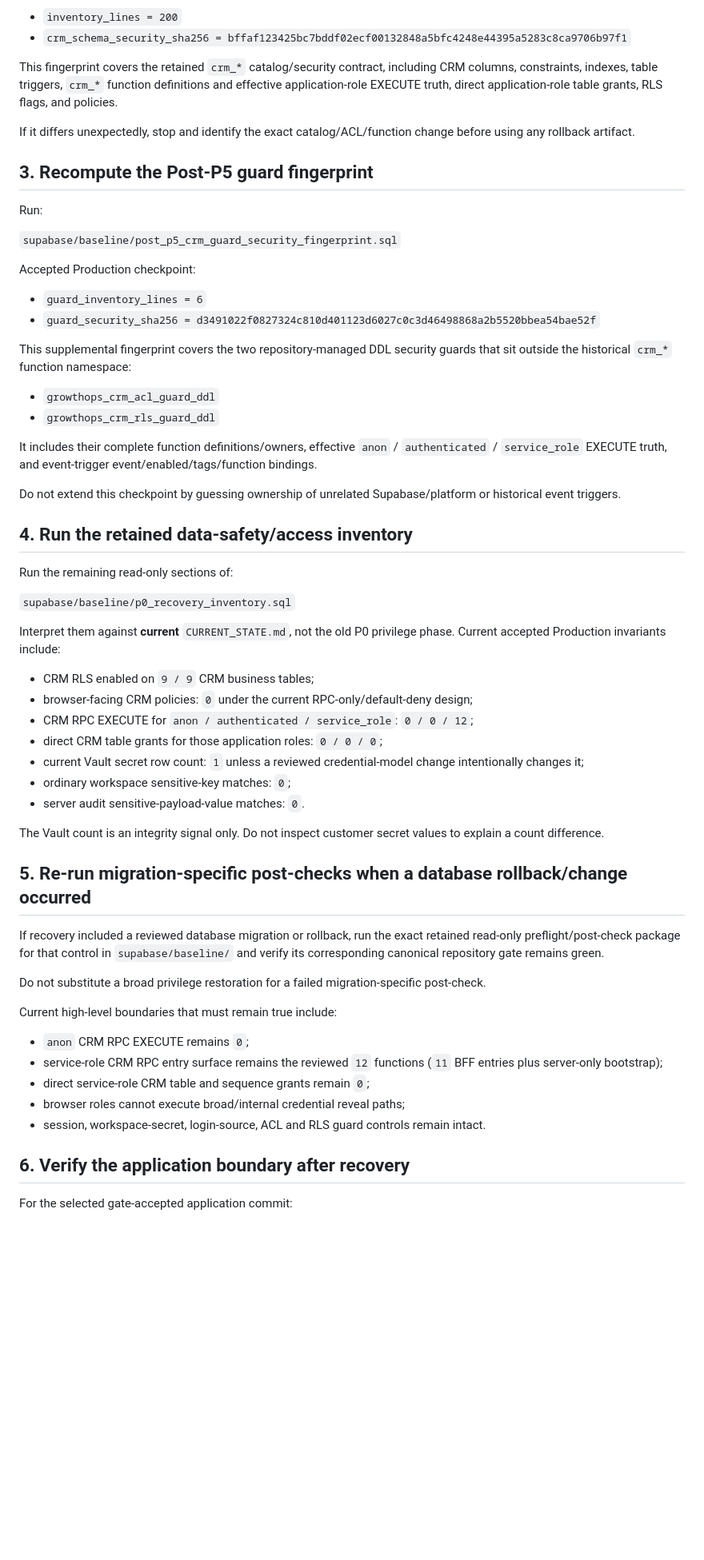
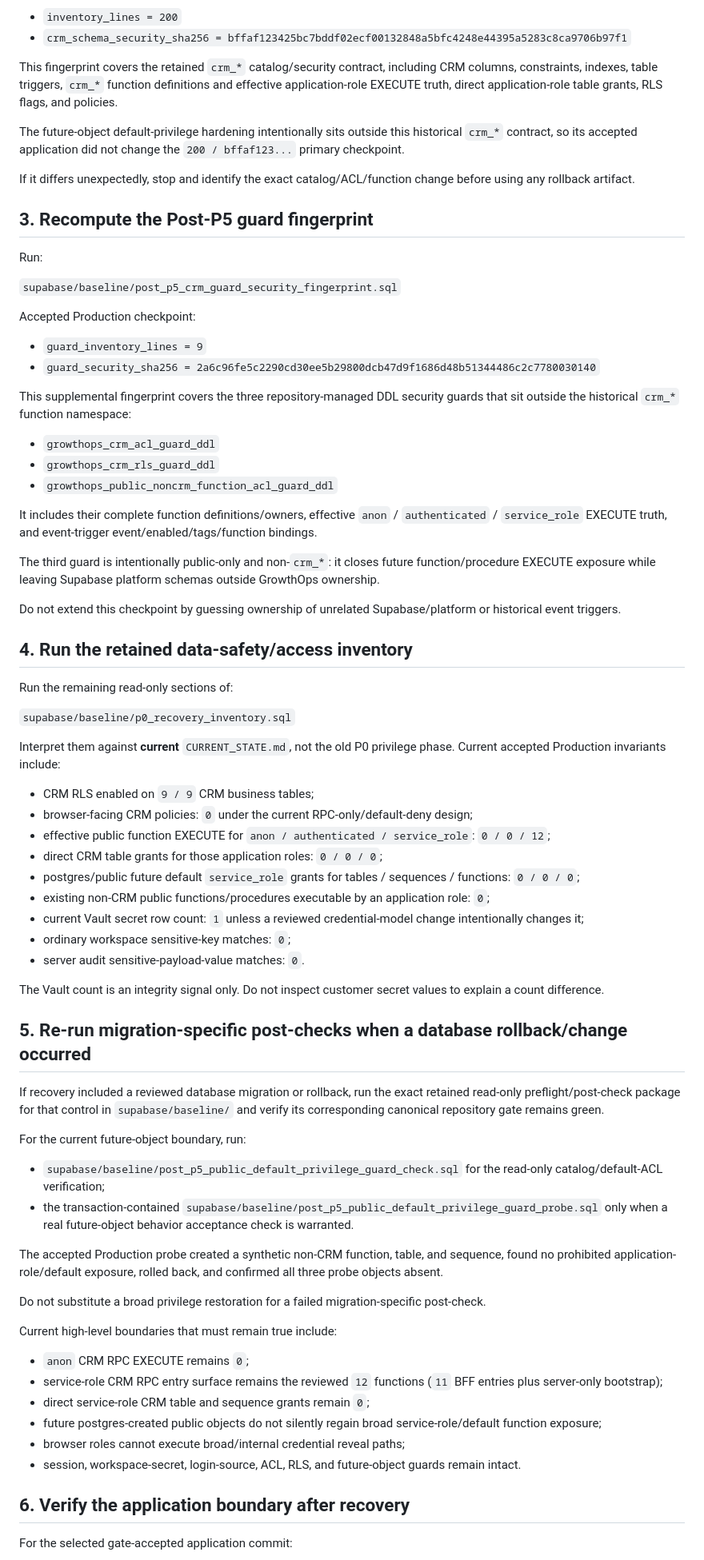
Before and after one commit to shanezhu100-svg/growthops-crm, a Markdown page: docs/cloudflare-migration/CURRENT_RECOVERY_VERIFICATION.md, the part around one of its changes. Shown at 80% size. Drawn GitHub-style; blank space fills up the shorter version.

Commit message:
Refresh current recovery verification after default ACL hardening

```diff
--- a/docs/cloudflare-migration/CURRENT_RECOVERY_VERIFICATION.md
+++ b/docs/cloudflare-migration/CURRENT_RECOVERY_VERIFICATION.md
@@ -42,6 +43,8 @@ Accepted Production checkpoint:
 
 This fingerprint covers the retained `crm_*` catalog/security contract, including CRM columns, constraints, indexes, table triggers, `crm_*` function definitions and effective application-role EXECUTE truth, direct application-role table grants, RLS flags, and policies.
 
+The future-object default-privilege hardening intentionally sits outside this historical `crm_*` contract, so its accepted application did not change the `200 / bffaf123...` primary checkpoint.
+
 If it differs unexpectedly, stop and identify the exact catalog/ACL/function change before using any rollback artifact.
 
 ## 3. Recompute the Post-P5 guard fingerprint
@@ -52,15 +55,18 @@ Run:
 
 Accepted Production checkpoint:
 
-- `guard_inventory_lines = 6`
-- `guard_security_sha256 = d3491022f0827324c810d401123d6027c0c3d46498868a2b5520bbea54bae52f`
+- `guard_inventory_lines = 9`
+- `guard_security_sha256 = 2a6c96fe5c2290cd30ee5b29800dcb47d9f1686d48b51344486c2c7780030140`
 
-This supplemental fingerprint covers the two repository-managed DDL security guards that sit outside the historical `crm_*` function namespace:
+This supplemental fingerprint covers the three repository-managed DDL security guards that sit outside the historical `crm_*` function namespace:
 
 - `growthops_crm_acl_guard_ddl`
 - `growthops_crm_rls_guard_ddl`
+- `growthops_public_noncrm_function_acl_guard_ddl`
 
 It includes their complete function definitions/owners, effective `anon` / `authenticated` / `service_role` EXECUTE truth, and event-trigger event/enabled/tags/function bindings.
+
+The third guard is intentionally public-only and non-`crm_*`: it closes future function/procedure EXECUTE exposure while leaving Supabase platform schemas outside GrowthOps ownership.
 
 Do not extend this checkpoint by guessing ownership of unrelated Supabase/platform or historical event triggers.
 
@@ -74,8 +80,10 @@ Interpret them against **current** `CURRENT_STATE.md`, not the old P0 privilege
 
 - CRM RLS enabled on `9 / 9` CRM business tables;
 - browser-facing CRM policies: `0` under the current RPC-only/default-deny design;
-- CRM RPC EXECUTE for `anon / authenticated / service_role`: `0 / 0 / 12`;
+- effective public function EXECUTE for `anon / authenticated / service_role`: `0 / 0 / 12`;
 - direct CRM table grants for those application roles: `0 / 0 / 0`;
+- postgres/public future default `service_role` grants for tables / sequences / functions: `0 / 0 / 0`;
+- existing non-CRM public functions/procedures executable by an application role: `0`;
 - current Vault secret row count: `1` unless a reviewed credential-model change intentionally changes it;
 - ordinary workspace sensitive-key matches: `0`;
 - server audit sensitive-payload-value matches: `0`.
@@ -86,6 +94,13 @@ The Vault count is an integrity signal only. Do not inspect customer secret valu
 
 If recovery included a reviewed database migration or rollback, run the exact retained read-only preflight/post-check package for that control in `supabase/baseline/` and verify its corresponding canonical repository gate remains green.
 
+For the current future-object boundary, run:
+
+- `supabase/baseline/post_p5_public_default_privilege_guard_check.sql` for the read-only catalog/default-ACL verification;
+- the transaction-contained `supabase/baseline/post_p5_public_default_privilege_guard_probe.sql` only when a real future-object behavior acceptance check is warranted.
+
+The accepted Production probe created a synthetic non-CRM function, table, and sequence, found no prohibited application-role/default exposure, rolled back, and confirmed all three probe objects absent.
+
 Do not substitute a broad privilege restoration for a failed migration-specific post-check.
 
 Current high-level boundaries that must remain true include:
@@ -93,8 +108,9 @@ Current high-level boundaries that must remain true include:
 - `anon` CRM RPC EXECUTE remains `0`;
 - service-role CRM RPC entry surface remains the reviewed `12` functions (`11` BFF entries plus server-only bootstrap);
 - direct service-role CRM table and sequence grants remain `0`;
+- future postgres-created public objects do not silently regain broad service-role/default function exposure;
 - browser roles cannot execute broad/internal credential reveal paths;
-- session, workspace-secret, login-source, ACL and RLS guard controls remain intact.
+- session, workspace-secret, login-source, ACL, RLS, and future-object guards remain intact.
 
 ## 6. Verify the application boundary after recovery
 
```
Also changed, not shown: other parts of docs/cloudflare-migration/CURRENT_RECOVERY_VERIFICATION.md (+2 -1 lines).
